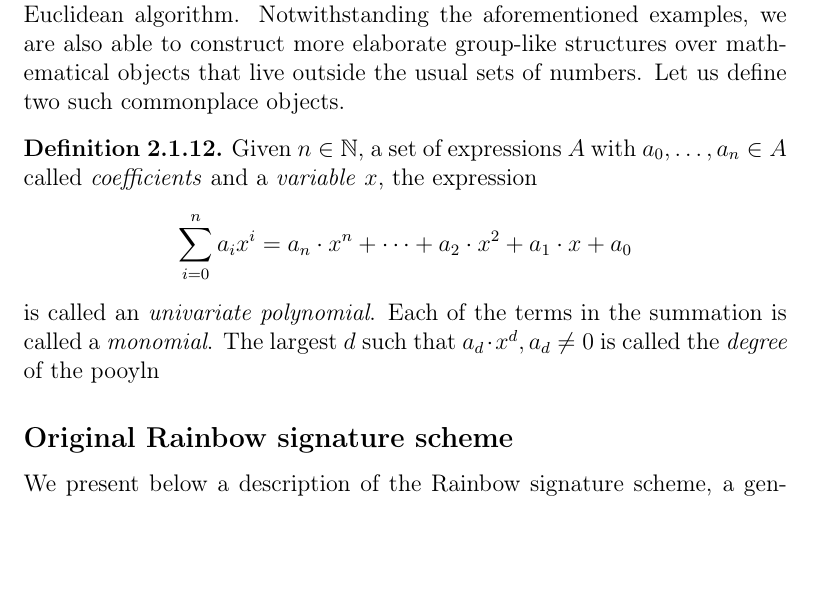
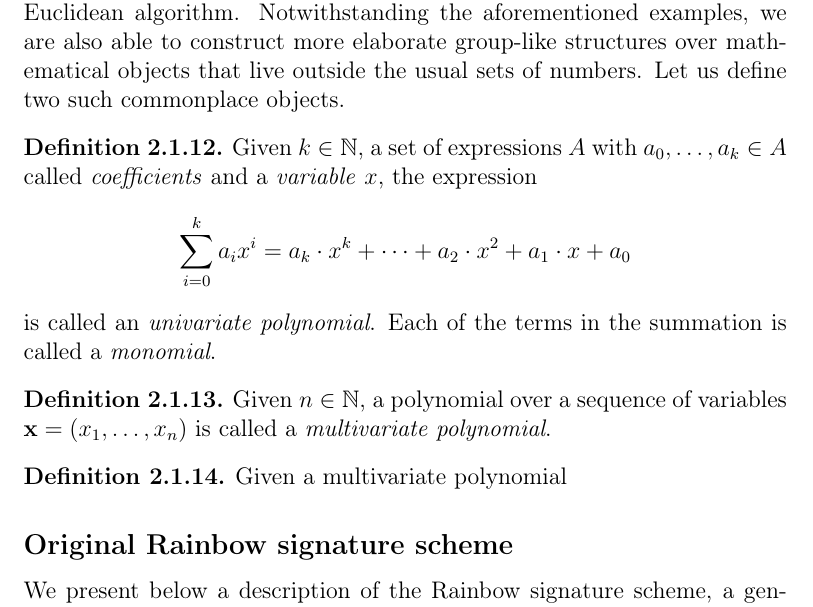
Before and after one commit to zambonin/msc, a LaTeX thesis (main.tex): part of page 10 of 35, cut so that both start at the same text, the shorter picture padded with empty space. Compiled offline with pdfLaTeX.

Commit message:
overleaf_to_git: update main.tex from r4170 to r4184

```diff
--- a/main.tex
+++ b/main.tex
@@ -170,7 +170,17 @@ Particularly, Galois fields or \emph{finite fields} are at the heart of various
 For instance, the prime field $\mathbb{F}_{q}$ is composed of the set $\{0, \dots, q - 1\}$ equipped with usual addition and multiplication modulo $q$. The respective inverse operations are subtraction modulo $q$ and the modular multiplicative inverse, which is calculated by solving Bézout's identity with the extended Euclidean algorithm. Notwithstanding the aforementioned examples, we are also able to construct more elaborate group-like structures over mathematical objects that live outside the usual sets of numbers. Let us define two such commonplace objects.
 
 \begin{definition}
-  Given $n \in \mathbb{N}$, a set of expressions $A$ with $a_{0}, \dots, a_{n} \in A$ called \emph{coefficients} and a \emph{variable} $x$, the expression $$\sum_{i = 0}^{n} a_{i} x^{i} = a_{n} \cdot x^{n} + \dots + a_{2} \cdot x^{2} + a_{1} \cdot x + a_{0}$$ is called an \emph{univariate polynomial}. Each of the terms in the summation is called a \emph{monomial}. The largest $d$ such that $a_{d} \cdot x^{d}, a_{d} \neq 0$ is called the \emph{degree} of the pooyln
+  Given $k \in \mathbb{N}$, a set of expressions $A$ with $a_{0}, \dots, a_{k} \in A$ called \emph{coefficients} and a \emph{variable} $x$, the expression $$\sum_{i = 0}^{k} a_{i} x^{i} = a_{k} \cdot x^{k} + \dots + a_{2} \cdot x^{2} + a_{1} \cdot x + a_{0}$$ is called an \emph{univariate polynomial}. Each of the terms in the summation is called a \emph{monomial}.
+\end{definition}
+
+\begin{definition}
+  Given $n \in \mathbb{N}$, a polynomial over a sequence of variables $\mathbf{x} = (x_{1}, \dots, x_{n})$ is called a \emph{multivariate polynomial}.
+\end{definition}
+
+
+
+\begin{definition}
+  Given a multivariate polynomial
 \end{definition}
 
 %  A vector space of dimension $n$ over the finite field $\mathbb{F}_{q}$ of order $q$ is denoted by $\mathbb{F}_{q}^{n}$,
```
